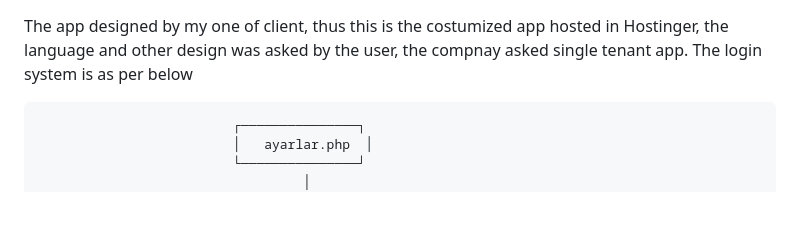
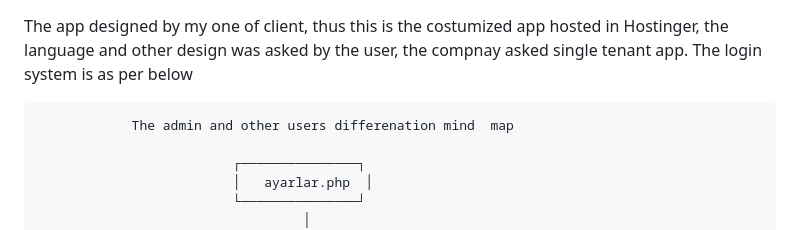
Before and after one commit to QuarksG/ERP-solutions-for-SME, a Markdown page: README.md, the part around the change. Drawn GitHub-style; blank space fills up the shorter version.

```diff
--- a/README.md
+++ b/README.md
@@ -1,4 +1,6 @@
 The app designed by my one of client, thus this is the costumized app hosted in Hostinger, the language and other design was asked by the user, the compnay asked single tenant app. The login system is as per below
+
+                The admin and other users differenation mind  map
 
                              ┌───────────────┐
                              │   ayarlar.php  │
```
